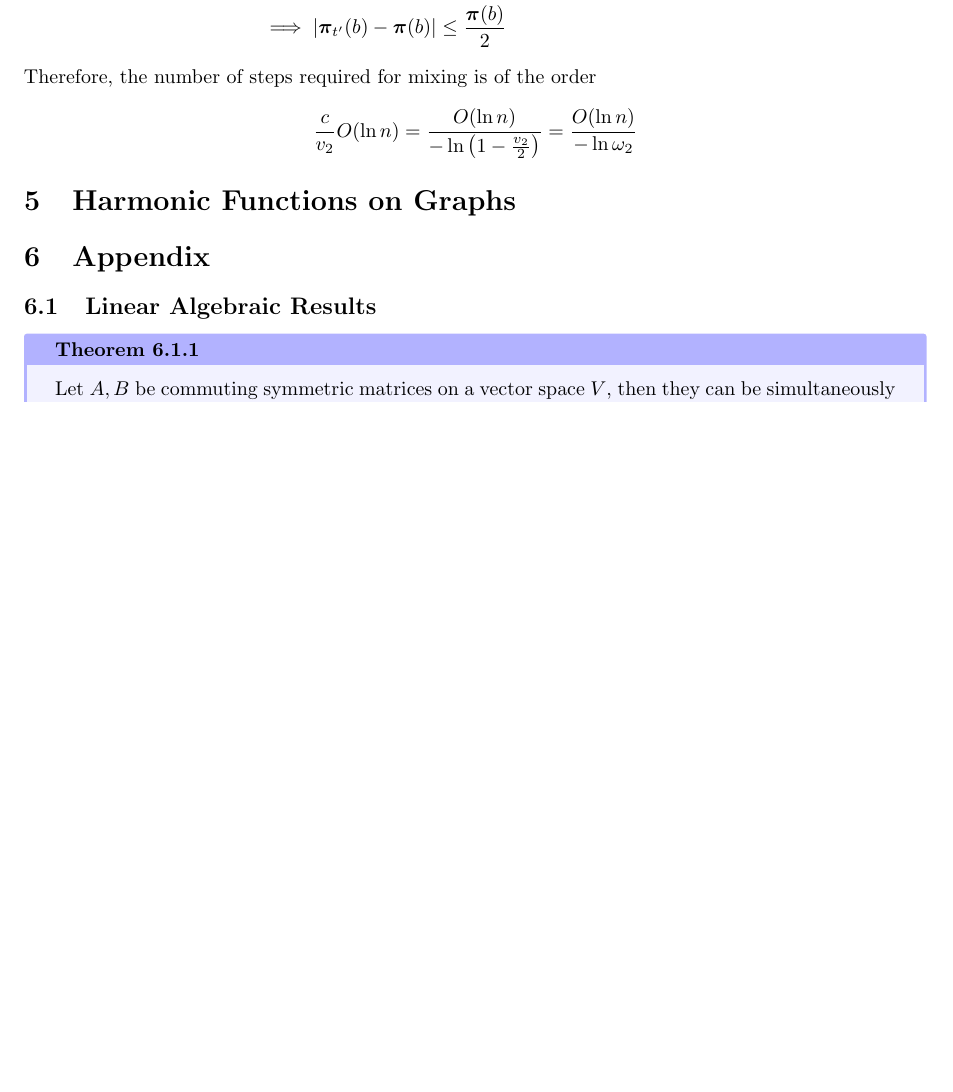
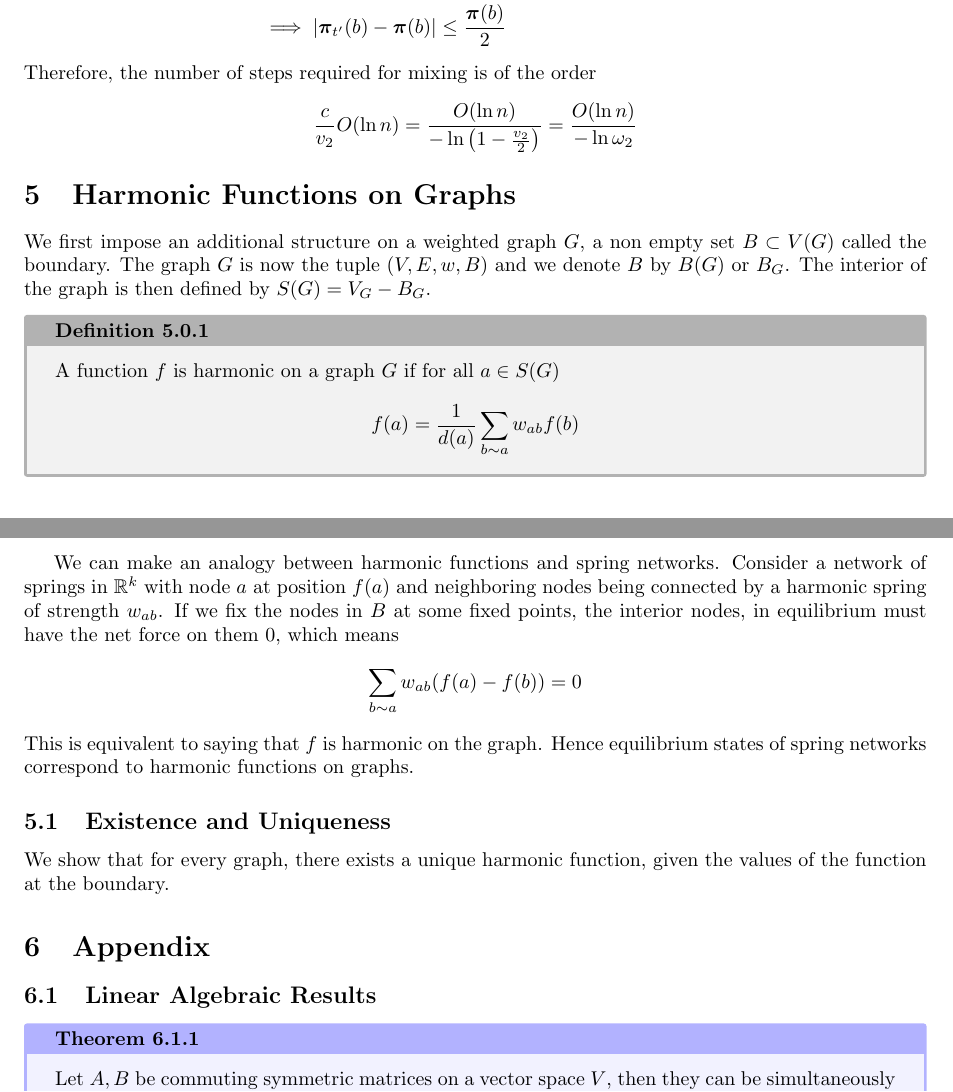
Before and after one commit to vigneshpai2003/Spectral-Graph-Theory, a LaTeX document (notes.tex): part of page 12 of 15 before the commit and two parts of pages 12 and 13 of 16 after it, the two joined at a grey line, cut so that both start at the same text, the shorter picture padded with empty space. Compiled offline with pdfLaTeX.

Commit message:
harmonic functions

```diff
--- a/notes.tex
+++ b/notes.tex
@@ -585,6 +585,29 @@ Therefore, the number of steps required for mixing is of the order
 
 \section{Harmonic Functions on Graphs}
 
+We first impose an additional structure on a weighted graph $G$, a non empty set $B \subset V(G)$ called the boundary.
+The graph $G$ is now the tuple $(V, E, w, B)$ and we denote $B$ by $B(G)$ or $B_G$. The interior of the graph is then defined by $S(G) = V_G - B_G$.
+
+\begin{definition}
+    A function $f$ is harmonic on a graph $G$ if for all $a \in S(G)$
+    \begin{align*}
+        f(a) = \frac{1}{d(a)} \sum_{b \sim a} w_{ab}f(b)
+    \end{align*}
+\end{definition}
+
+We can make an analogy between harmonic functions and spring networks. Consider a network of springs in $\mathbb{R}^k$
+with node $a$ at position $f(a)$ and neighboring nodes being connected by a harmonic spring of strength $w_{ab}$.
+If we fix the nodes in $B$ at some fixed points, the interior nodes, in equilibrium must have the net force on them $0$, which means
+\begin{align*}
+    \sum_{b \sim a} w_{ab}(f(a) - f(b)) = 0
+\end{align*}
+This is equivalent to saying that $f$ is harmonic on the graph.
+Hence equilibrium states of spring networks correspond to harmonic functions on graphs.
+
+\subsection{Existence and Uniqueness}
+
+We show that for every graph, there exists a unique harmonic function, given the values of the function at the boundary.
+
 \section{Appendix}
 
 \subsection{Linear Algebraic Results}
```
Also changed, not shown: notes.pdf.
